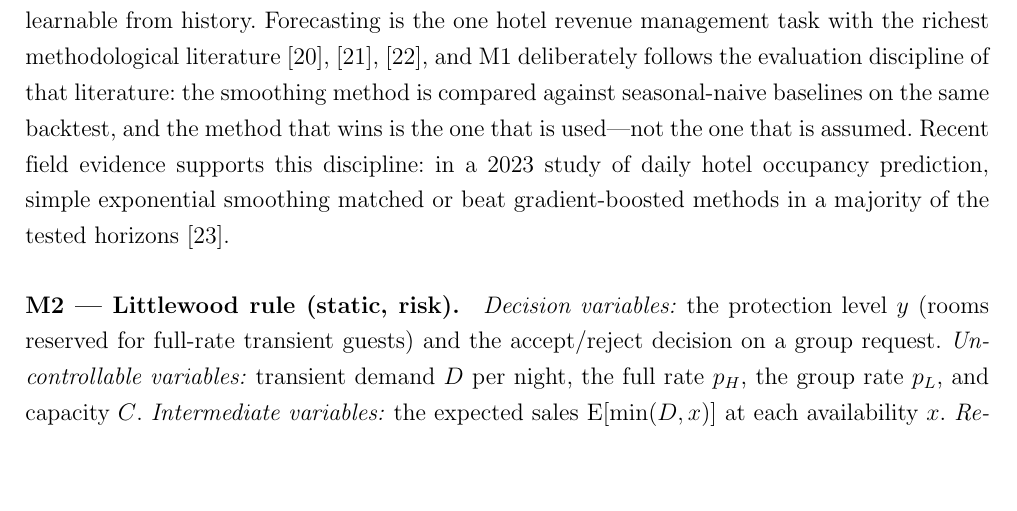
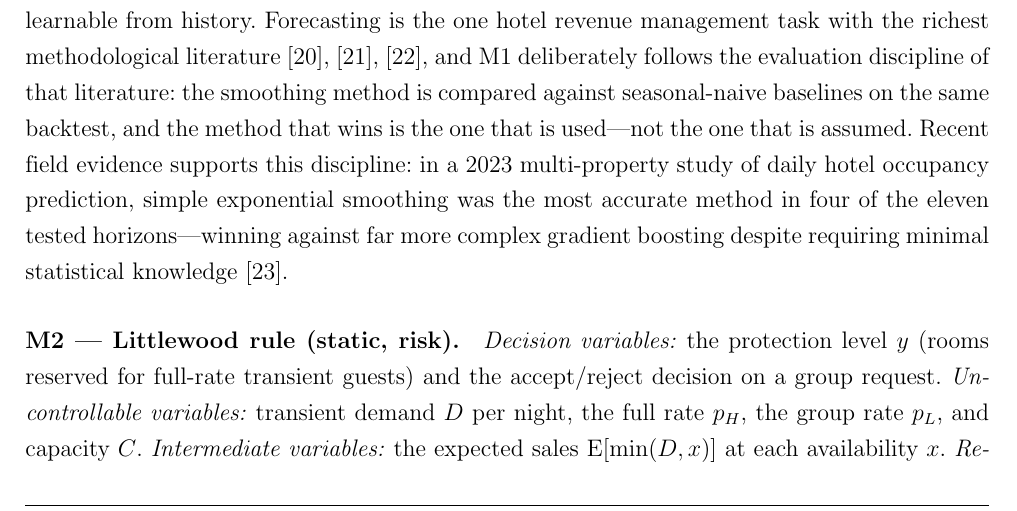
Before and after one commit to giantkduy84210/hotel-rm-report, a LaTeX document (main.tex, which reads sections/3-proposed-solution/models.tex): part of page 24 of 40, cut so that both start at the same text, the shorter picture padded with empty space. Compiled offline with pdfLaTeX.

Commit message:
fix(3.3): correct the SES-vs-XGBoost claim per Yeoman 2024
The editorial reports SES most accurate in 4 horizons, XGBoost better in
the other 7 — so 'matched or beat in a majority' was wrong. Corrected to
the exact finding; the argument for benchmarking simple baselines stands
(SES wins 4/11 horizons at a fraction of the complexity).

```diff
--- a/sections/3-proposed-solution/models.tex
+++ b/sections/3-proposed-solution/models.tex
@@ -24,7 +24,7 @@ M5 Pricing & Rate needed to reach a target RevPAR, with sensitivity & Static & U
 
 \paragraph{M1 --- demand forecasting (dynamic, risk).}
 \emph{Decision variables:} the forecasting method, the seasonal period, and the forecast horizon. \emph{Uncontrollable variables:} the actual demand that will materialise, seasonality, and events outside the data. \emph{Intermediate variables:} fitted values, residuals, estimated seasonal components. \emph{Result variables:} the forecast of rooms sold per night, with the forecast error (MAE, RMSE, WAPE) measured on a rolling backtest. The primary method is Holt-Winters exponential smoothing with weekly seasonality (\texttt{statsmodels}); because the data covers only about two years, annual seasonality cannot be estimated within the model and is instead carried by same-week-last-year baselines. The model is \emph{dynamic} (it represents a process evolving over time) and operates under \emph{risk}: demand is random but its distribution is learnable from history. Forecasting is the one hotel revenue management task with the richest methodological literature~\cite{weatherford2003,song2008,peng2014}, and M1 deliberately follows the evaluation discipline of that literature: the smoothing method is compared against seasonal-naive baselines on the same backtest, and the method that wins is the one that is used---not the one that is assumed.
-Recent field evidence supports this discipline: in a 2023 study of daily hotel occupancy prediction, simple exponential smoothing matched or beat gradient-boosted methods in a majority of the tested horizons~\cite{yeoman2024}.
+Recent field evidence supports this discipline: in a 2023 multi-property study of daily hotel occupancy prediction, simple exponential smoothing was the most accurate method in four of the eleven tested horizons---winning against far more complex gradient boosting despite requiring minimal statistical knowledge~\cite{yeoman2024}.
 
 \paragraph{M2 --- Littlewood rule (static, risk).}
 \emph{Decision variables:} the protection level $y$ (rooms reserved for full-rate transient guests) and the accept/reject decision on a group request. \emph{Uncontrollable variables:} transient demand $D$ per night, the full rate $p_H$, the group rate $p_L$, and capacity $C$. \emph{Intermediate variables:} the expected sales $\mathrm{E}[\min(D, x)]$ at each availability $x$. \emph{Result variables:} the expected-revenue difference between accepting and rejecting the group, and the breakeven group rate. The rule originates in airline seat control~\cite{littlewood2005} and is the classical two-class model of revenue management~\cite{talluri2004}: with low-fare demand arriving first and high-fare demand $D$ following a known distribution, the optimal protection level satisfies
```
